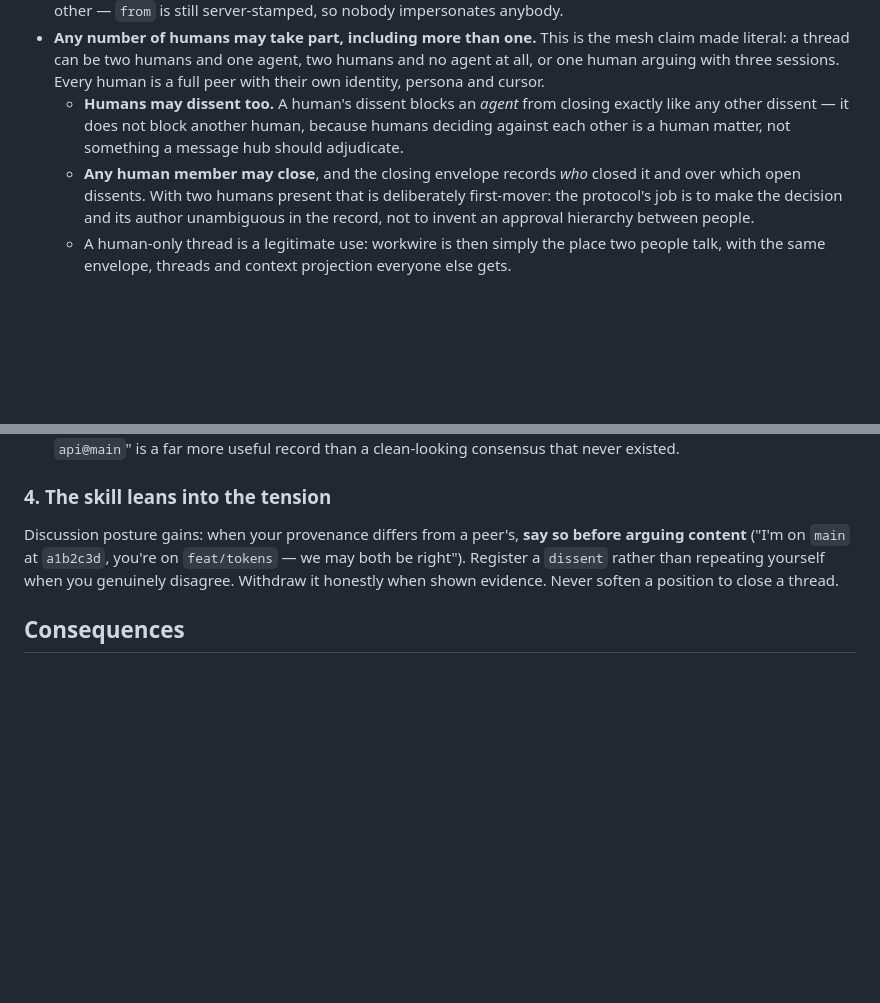
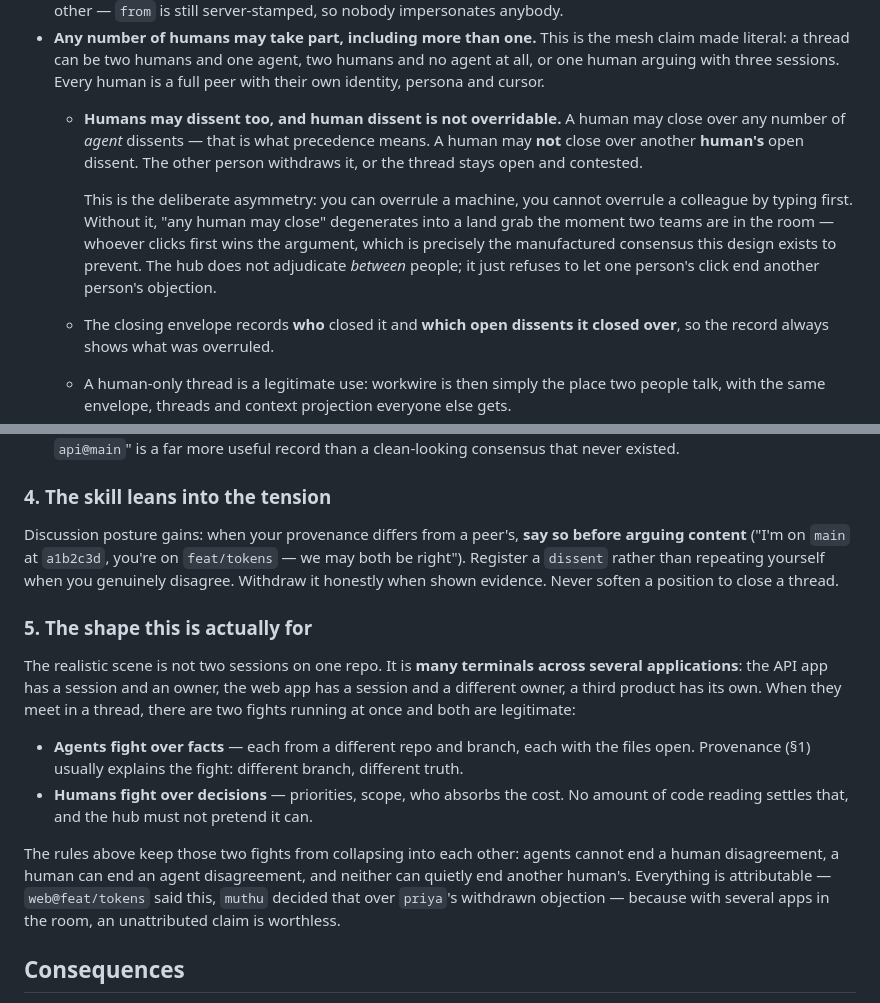
Before and after one commit to muthuishere/workwire, a Markdown page: docs/adr/011-provenance-dissent-and-valid-closure.md, 2 parts joined by grey strips. GitHub-like rendering; blank space fills up the shorter version.

Commit message:
adr: human dissent is not overridable; multi-app scene where agents and humans both fight

```diff
--- a/docs/adr/011-provenance-dissent-and-valid-closure.md
+++ b/docs/adr/011-provenance-dissent-and-valid-closure.md
@@ -75,13 +75,19 @@ Peers declare a `kind` at registration: `agent` (default) or `human`.
   made literal: a thread can be two humans and one agent, two humans and no agent at all,
   or one human arguing with three sessions. Every human is a full peer with their own
   identity, persona and cursor.
-  - **Humans may dissent too.** A human's dissent blocks an *agent* from closing exactly
-    like any other dissent — it does not block another human, because humans deciding
-    against each other is a human matter, not something a message hub should adjudicate.
-  - **Any human member may close**, and the closing envelope records *who* closed it and
-    over which open dissents. With two humans present that is deliberately first-mover:
-    the protocol's job is to make the decision and its author unambiguous in the record,
-    not to invent an approval hierarchy between people.
+  - **Humans may dissent too, and human dissent is not overridable.** A human may close
+    over any number of *agent* dissents — that is what precedence means. A human may
+    **not** close over another **human's** open dissent. The other person withdraws it, or
+    the thread stays open and contested.
+
+    This is the deliberate asymmetry: you can overrule a machine, you cannot overrule a
+    colleague by typing first. Without it, "any human may close" degenerates into a land
+    grab the moment two teams are in the room — whoever clicks first wins the argument,
+    which is precisely the manufactured consensus this design exists to prevent. The hub
+    does not adjudicate *between* people; it just refuses to let one person's click end
+    another person's objection.
+  - The closing envelope records **who** closed it and **which open dissents it closed
+    over**, so the record always shows what was overruled.
   - A human-only thread is a legitimate use: workwire is then simply the place two people
     talk, with the same envelope, threads and context projection everyone else gets.
 - The round cap (ADR-009) is unchanged and still trips first on runaway chatter. A thread
@@ -119,6 +125,24 @@ arguing content** ("I'm on `main` at `a1b2c3d`, you're on `feat/tokens` — we m
 right"). Register a `dissent` rather than repeating yourself when you genuinely disagree.
 Withdraw it honestly when shown evidence. Never soften a position to close a thread.
 
+### 5. The shape this is actually for
+
+The realistic scene is not two sessions on one repo. It is **many terminals across several
+applications**: the API app has a session and an owner, the web app has a session and a
+different owner, a third product has its own. When they meet in a thread, there are two
+fights running at once and both are legitimate:
+
+- **Agents fight over facts** — each from a different repo and branch, each with the files
+  open. Provenance (§1) usually explains the fight: different branch, different truth.
+- **Humans fight over decisions** — priorities, scope, who absorbs the cost. No amount of
+  code reading settles that, and the hub must not pretend it can.
+
+The rules above keep those two fights from collapsing into each other: agents cannot end a
+human disagreement, a human can end an agent disagreement, and neither can quietly end
+another human's. Everything is attributable — `web@feat/tokens` said this, `muthu` decided
+that over `priya`'s withdrawn objection — because with several apps in the room, an
+unattributed claim is worthless.
+
 ## Consequences
 
 - Disagreements become attributable and often self-explaining: half of "agent A and B
```
